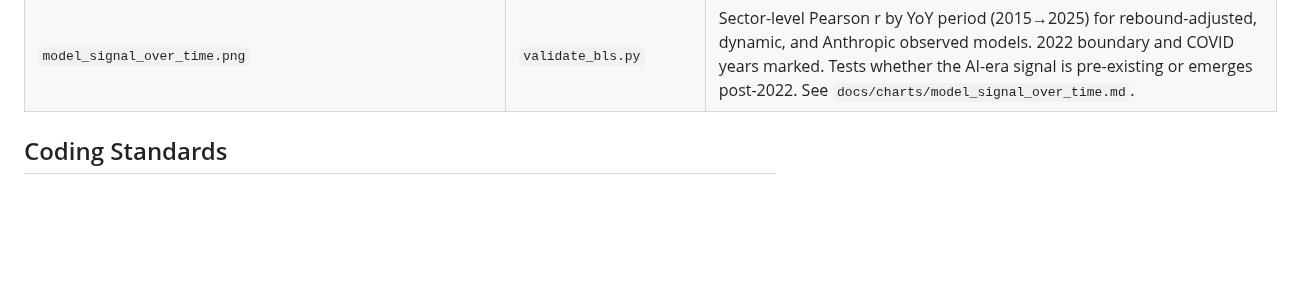
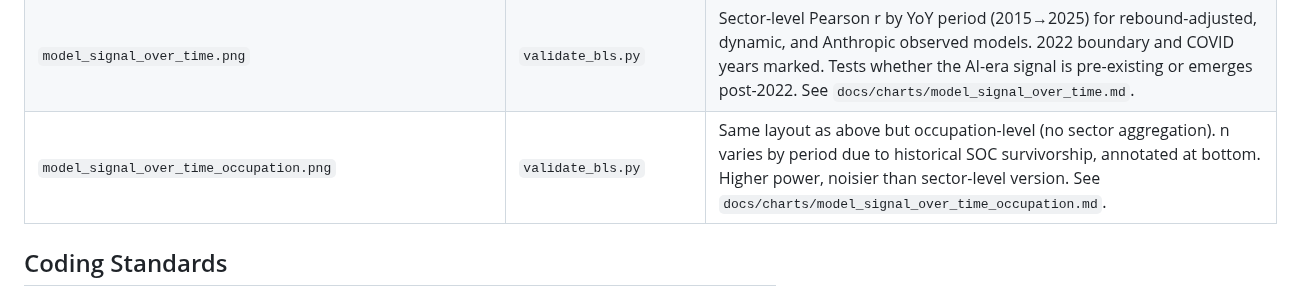
Before and after one commit to norabble/ai-labor-exposure, a Markdown page: CLAUDE.md, the part around the change. GitHub-like rendering; blank space fills up the shorter version.

```diff
--- a/CLAUDE.md
+++ b/CLAUDE.md
@@ -130,6 +130,7 @@ BLS zip downloads are cached by `download_bls.js` hash, so re-runs only re-fetch
 | `cps_rebound_model_vs_actual.png` | `validate_bls.py` | Scatter: employment-weighted rebound-adjusted exposure score per SOC major group vs. CPS Apr 2025→Apr 2026 growth. Requires `data/raw/cps/table_a19.html`. See `docs/charts/cps_model_vs_actual.md`. |
 | `cps_dynamic_model_vs_actual.png` | `validate_bls.py` | Scatter: employment-weighted dynamic net employment change per SOC major group vs. CPS Apr 2025→Apr 2026 growth. Requires `data/raw/cps/table_a19.html`. See `docs/charts/cps_model_vs_actual.md`. |
 | `model_signal_over_time.png` | `validate_bls.py` | Sector-level Pearson r by YoY period (2015→2025) for rebound-adjusted, dynamic, and Anthropic observed models. 2022 boundary and COVID years marked. Tests whether the AI-era signal is pre-existing or emerges post-2022. See `docs/charts/model_signal_over_time.md`. |
+| `model_signal_over_time_occupation.png` | `validate_bls.py` | Same layout as above but occupation-level (no sector aggregation). n varies by period due to historical SOC survivorship, annotated at bottom. Higher power, noisier than sector-level version. See `docs/charts/model_signal_over_time_occupation.md`. |
 
 ## Coding Standards
 
```
Also changed, not shown: docs/charts/model_signal_over_time_occupation.md (added, +63 -0 lines), docs/charts/images/model_signal_over_time_occupation.png (added), 1 other file.
